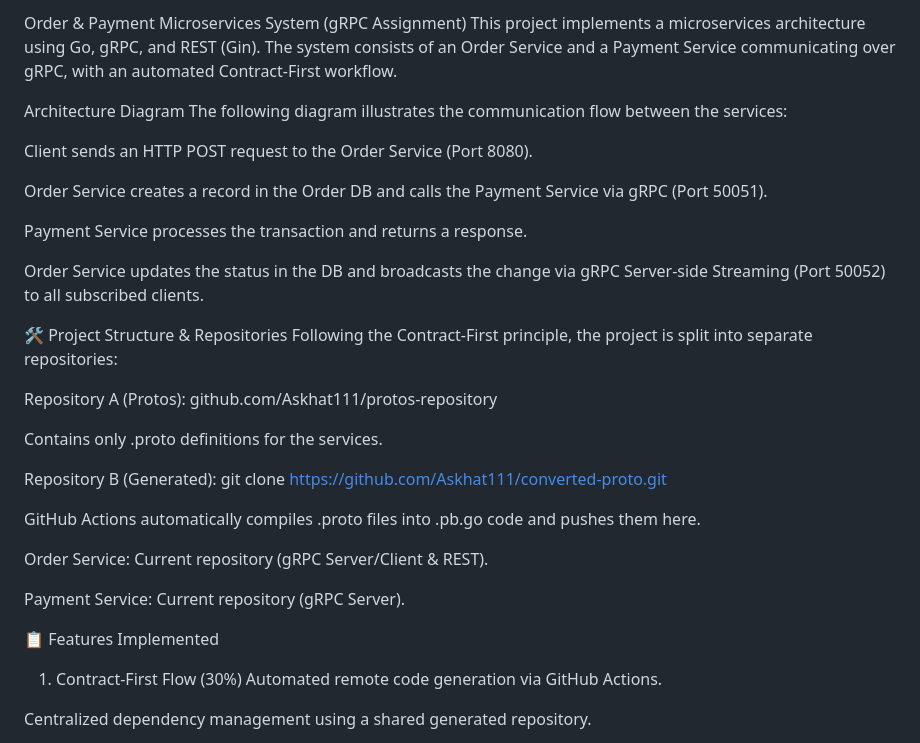
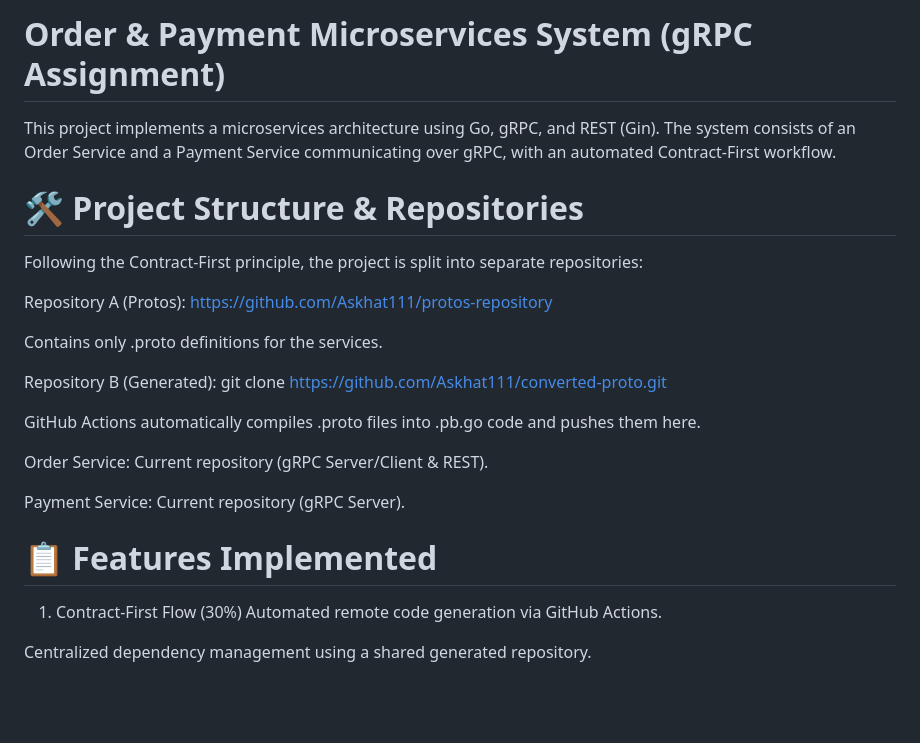
Before and after one commit to Askhat111/ap2-microservices-assignment, a Markdown page: README.md, the part around the change printed below. Drawn GitHub-style; blank space fills up the shorter version.

Commit message:
README+images

```diff
--- a/README.md
+++ b/README.md
@@ -1,21 +1,10 @@
-Order & Payment Microservices System (gRPC Assignment)
+# Order & Payment Microservices System (gRPC Assignment)
 This project implements a microservices architecture using Go, gRPC, and REST (Gin). The system consists of an Order Service and a Payment Service communicating over gRPC, with an automated Contract-First workflow.
 
-Architecture Diagram
-The following diagram illustrates the communication flow between the services:
-
-Client sends an HTTP POST request to the Order Service (Port 8080).
-
-Order Service creates a record in the Order DB and calls the Payment Service via gRPC (Port 50051).
-
-Payment Service processes the transaction and returns a response.
-
-Order Service updates the status in the DB and broadcasts the change via gRPC Server-side Streaming (Port 50052) to all subscribed clients.
-
-🛠 Project Structure & Repositories
+# 🛠 Project Structure & Repositories
 Following the Contract-First principle, the project is split into separate repositories:
 
-Repository A (Protos): github.com/Askhat111/protos-repository
+Repository A (Protos): https://github.com/Askhat111/protos-repository
 
 Contains only .proto definitions for the services.
 
@@ -27,7 +16,7 @@ Order Service: Current repository (gRPC Server/Client & REST).
 
 Payment Service: Current repository (gRPC Server).
 
-📋 Features Implemented
+# 📋 Features Implemented
 1. Contract-First Flow (30%)
 Automated remote code generation via GitHub Actions.
 
```
Also changed, not shown: other parts of README.md (+13 -2 lines), image-1.png (added), image-2.png (added).
